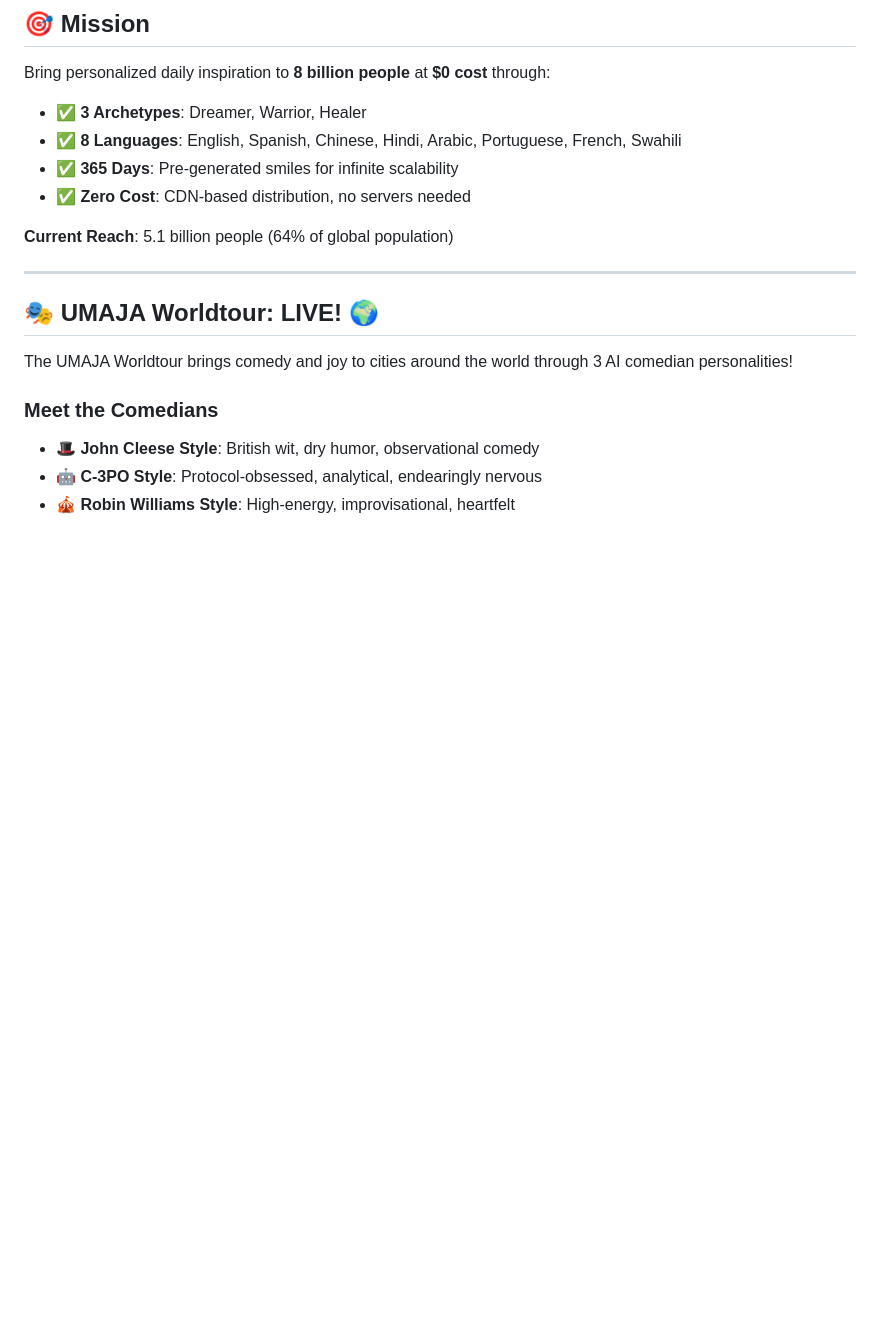
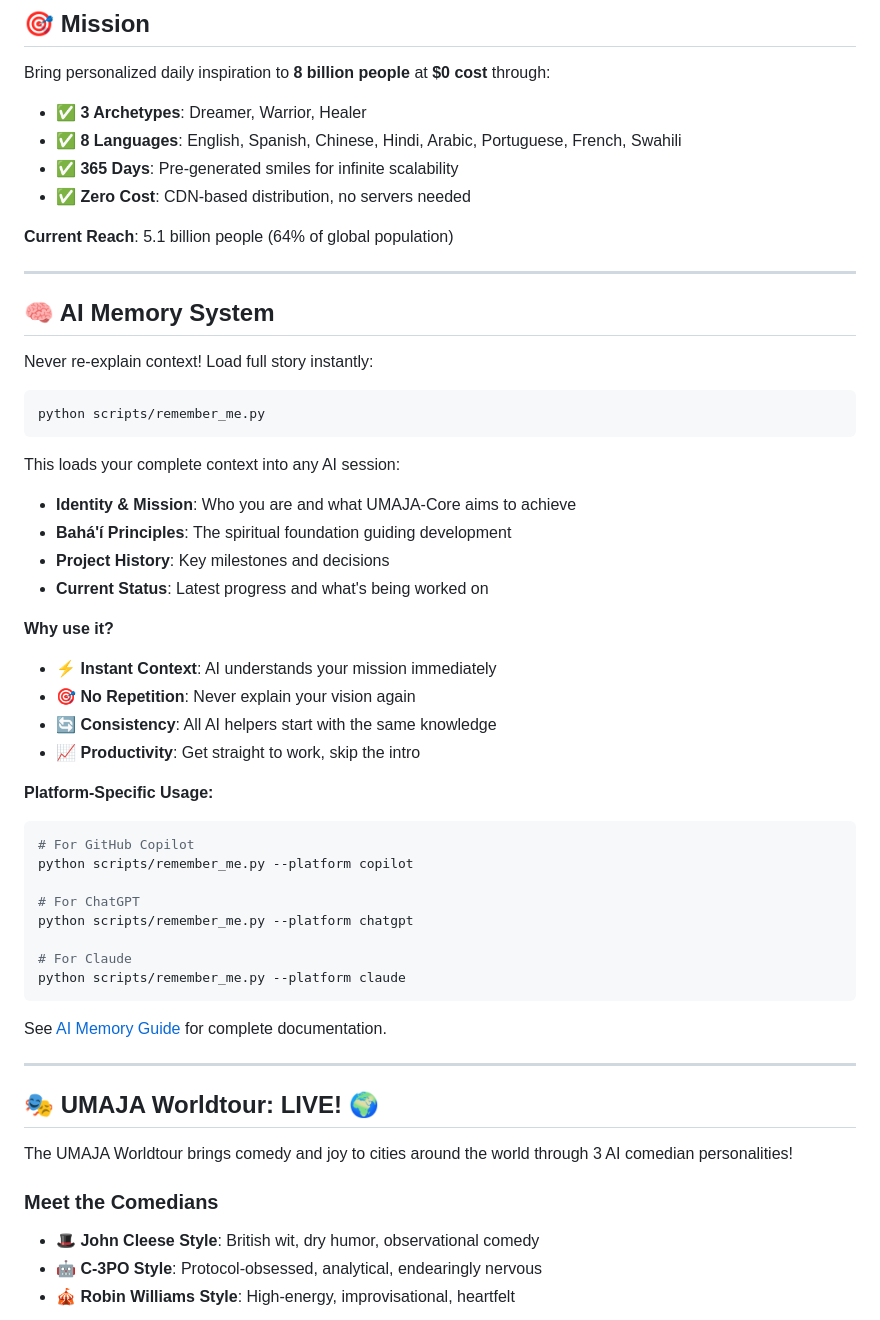
Before and after one commit to harrie19/UMAJA-Core, a Markdown page: README.md, the part around the change. Rendered like a GitHub page; blank space fills up the shorter version.

Commit message:
Add AI Memory section to README and document legacy personalities
Co-authored-by: harrie19 <212593216+harrie19@users.noreply.github.com>

````diff
--- a/README.md
+++ b/README.md
@@ -20,6 +20,42 @@ Bring personalized daily inspiration to **8 billion people** at **$0 cost** thro
 - ✅ **Zero Cost**: CDN-based distribution, no servers needed
 
 **Current Reach**: 5.1 billion people (64% of global population)
+
+---
+
+## 🧠 AI Memory System
+
+Never re-explain context! Load full story instantly:
+
+```bash
+python scripts/remember_me.py
+```
+
+This loads your complete context into any AI session:
+- **Identity & Mission**: Who you are and what UMAJA-Core aims to achieve
+- **Bahá'í Principles**: The spiritual foundation guiding development
+- **Project History**: Key milestones and decisions
+- **Current Status**: Latest progress and what's being worked on
+
+**Why use it?**
+- ⚡ **Instant Context**: AI understands your mission immediately
+- 🎯 **No Repetition**: Never explain your vision again
+- 🔄 **Consistency**: All AI helpers start with the same knowledge
+- 📈 **Productivity**: Get straight to work, skip the intro
+
+**Platform-Specific Usage:**
+```bash
+# For GitHub Copilot
+python scripts/remember_me.py --platform copilot
+
+# For ChatGPT
+python scripts/remember_me.py --platform chatgpt
+
+# For Claude
+python scripts/remember_me.py --platform claude
+```
+
+See [AI Memory Guide](docs/AI_MEMORY_GUIDE.md) for complete documentation.
 
 ---
 
````
Also changed, not shown: TRANSFORMATION_SUMMARY.md (added, +164 -0 lines).
